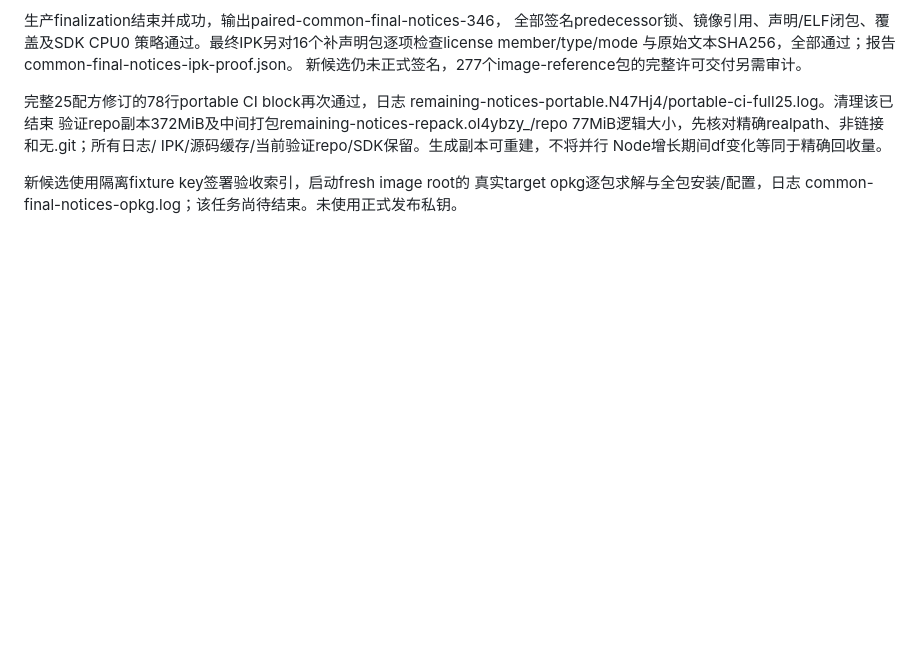
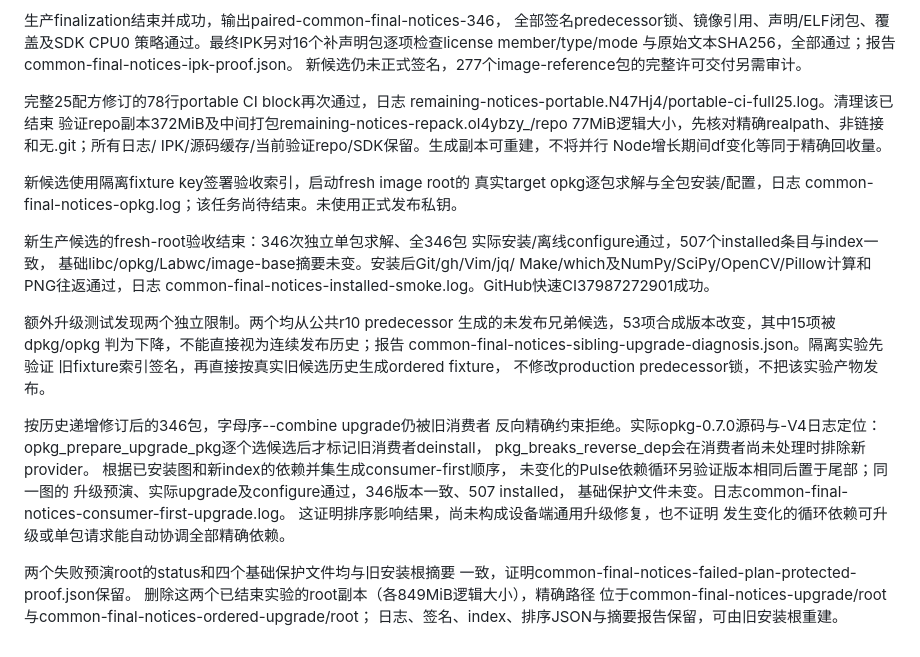
Before and after one commit to vicliu624/embedded-opkg-feed, a Markdown page: docs/AI_COMMON_LIBRARY_ACCEPTANCE.zh-CN.md, the part around the change. GitHub-like rendering; blank space fills up the shorter version.

Commit message:
Record complete installation and diagnose coordinated upgrade ordering

```diff
--- a/docs/AI_COMMON_LIBRARY_ACCEPTANCE.zh-CN.md
+++ b/docs/AI_COMMON_LIBRARY_ACCEPTANCE.zh-CN.md
@@ -1303,3 +1303,33 @@ Node增长期间df变化等同于精确回收量。
 新候选使用隔离fixture key签署验收索引，启动fresh image root的
 真实target opkg逐包求解与全包安装/配置，日志
 common-final-notices-opkg.log；该任务尚待结束。未使用正式发布私钥。
+
+新生产候选的fresh-root验收结束：346次独立单包求解、全346包
+实际安装/离线configure通过，507个installed条目与index一致，
+基础libc/opkg/Labwc/image-base摘要未变。安装后Git/gh/Vim/jq/
+Make/which及NumPy/SciPy/OpenCV/Pillow计算和PNG往返通过，日志
+common-final-notices-installed-smoke.log。GitHub快速CI37987272901成功。
+
+额外升级测试发现两个独立限制。两个均从公共r10 predecessor
+生成的未发布兄弟候选，53项合成版本改变，其中15项被dpkg/opkg
+判为下降，不能直接视为连续发布历史；报告
+common-final-notices-sibling-upgrade-diagnosis.json。隔离实验先验证
+旧fixture索引签名，再直接按真实旧候选历史生成ordered fixture，
+不修改production predecessor锁，不把该实验产物发布。
+
+按历史递增修订后的346包，字母序--combine upgrade仍被旧消费者
+反向精确约束拒绝。实际opkg-0.7.0源码与-V4日志定位：
+opkg_prepare_upgrade_pkg逐个选候选后才标记旧消费者deinstall，
+pkg_breaks_reverse_dep会在消费者尚未处理时排除新provider。
+根据已安装图和新index的依赖并集生成consumer-first顺序，
+未变化的Pulse依赖循环另验证版本相同后置于尾部；同一图的
+升级预演、实际upgrade及configure通过，346版本一致、507 installed，
+基础保护文件未变。日志common-final-notices-consumer-first-upgrade.log。
+这证明排序影响结果，尚未构成设备端通用升级修复，也不证明
+发生变化的循环依赖可升级或单包请求能自动协调全部精确依赖。
+
+两个失败预演root的status和四个基础保护文件均与旧安装根摘要
+一致，证明common-final-notices-failed-plan-protected-proof.json保留。
+删除这两个已结束实验的root副本（各849MiB逻辑大小），精确路径
+位于common-final-notices-upgrade/root与common-final-notices-ordered-upgrade/root；
+日志、签名、index、排序JSON与摘要报告保留，可由旧安装根重建。
```
